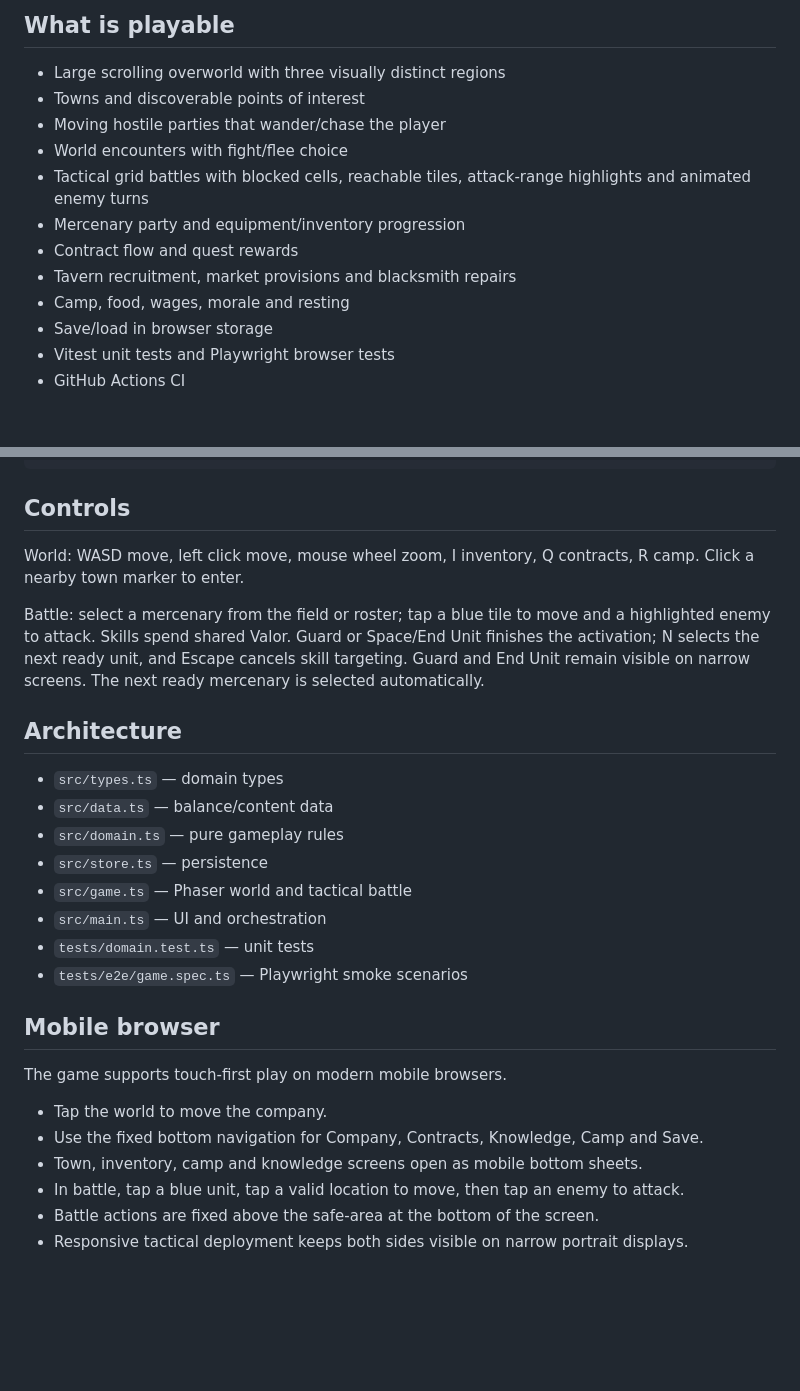
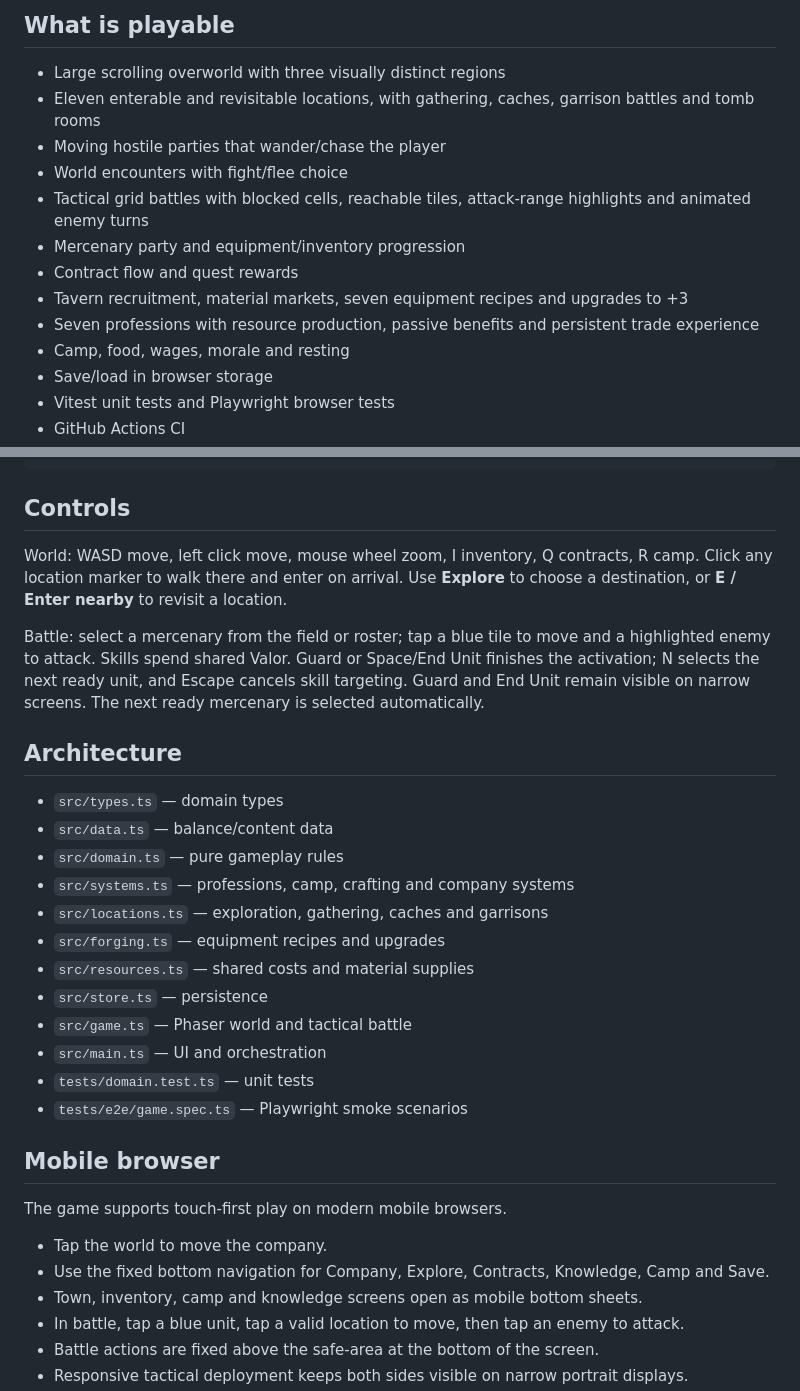
Before and after one commit to TomTomMao/wartale-2d-web, a Markdown page: README.md, 2 parts joined by grey strips. Drawn GitHub-style; blank space fills up the shorter version.

```diff
--- a/README.md
+++ b/README.md
@@ -5,13 +5,14 @@ A playable 2D tactical mercenary RPG prototype inspired by the **structure and g
 ## What is playable
 
 - Large scrolling overworld with three visually distinct regions
-- Towns and discoverable points of interest
+- Eleven enterable and revisitable locations, with gathering, caches, garrison battles and tomb rooms
 - Moving hostile parties that wander/chase the player
 - World encounters with fight/flee choice
 - Tactical grid battles with blocked cells, reachable tiles, attack-range highlights and animated enemy turns
 - Mercenary party and equipment/inventory progression
 - Contract flow and quest rewards
-- Tavern recruitment, market provisions and blacksmith repairs
+- Tavern recruitment, material markets, seven equipment recipes and upgrades to +3
+- Seven professions with resource production, passive benefits and persistent trade experience
 - Camp, food, wages, morale and resting
 - Save/load in browser storage
 - Vitest unit tests and Playwright browser tests
@@ -36,7 +37,7 @@ npm run test:e2e
 
 ## Controls
 
-World: WASD move, left click move, mouse wheel zoom, I inventory, Q contracts, R camp. Click a nearby town marker to enter.
+World: WASD move, left click move, mouse wheel zoom, I inventory, Q contracts, R camp. Click any location marker to walk there and enter on arrival. Use **Explore** to choose a destination, or **E / Enter nearby** to revisit a location.
 
 Battle: select a mercenary from the field or roster; tap a blue tile to move and a highlighted enemy to attack. Skills spend shared Valor. Guard or Space/End Unit finishes the activation; N selects the next ready unit, and Escape cancels skill targeting. Guard and End Unit remain visible on narrow screens. The next ready mercenary is selected automatically.
 
@@ -45,6 +46,10 @@ Battle: select a mercenary from the field or roster; tap a blue tile to move and
 - `src/types.ts` — domain types
 - `src/data.ts` — balance/content data
 - `src/domain.ts` — pure gameplay rules
+- `src/systems.ts` — professions, camp, crafting and company systems
+- `src/locations.ts` — exploration, gathering, caches and garrisons
+- `src/forging.ts` — equipment recipes and upgrades
+- `src/resources.ts` — shared costs and material supplies
 - `src/store.ts` — persistence
 - `src/game.ts` — Phaser world and tactical battle
 - `src/main.ts` — UI and orchestration
@@ -57,7 +62,7 @@ Battle: select a mercenary from the field or roster; tap a blue tile to move and
 The game supports touch-first play on modern mobile browsers.
 
 - Tap the world to move the company.
-- Use the fixed bottom navigation for Company, Contracts, Knowledge, Camp and Save.
+- Use the fixed bottom navigation for Company, Explore, Contracts, Knowledge, Camp and Save.
 - Town, inventory, camp and knowledge screens open as mobile bottom sheets.
 - In battle, tap a blue unit, tap a valid location to move, then tap an enemy to attack.
 - Battle actions are fixed above the safe-area at the bottom of the screen.
```
Also changed, not shown: other parts of README.md (+28 -1 lines), CHANGELOG.md (+11 -0 lines), CORE_PARITY.md (+9 -9 lines), docs/screenshots/forge.png (added), docs/screenshots/iron-mine.png (added), docs/screenshots/mobile-forge.png (added), 12 other files.
